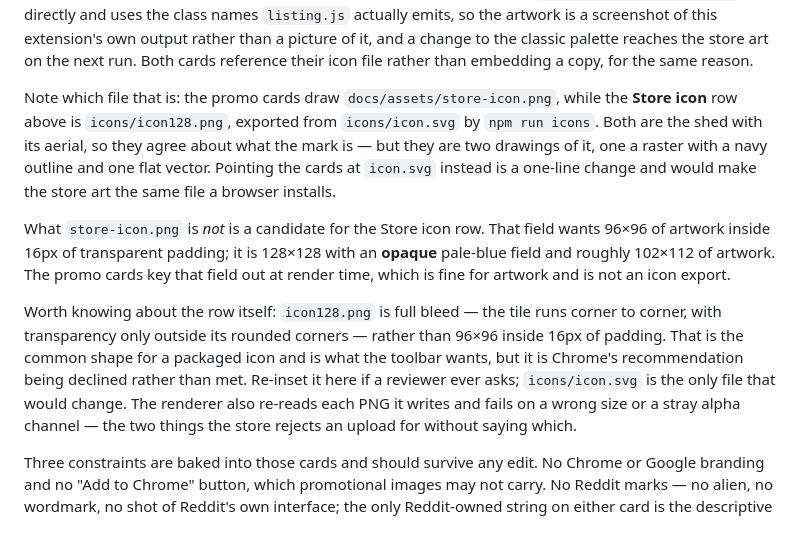
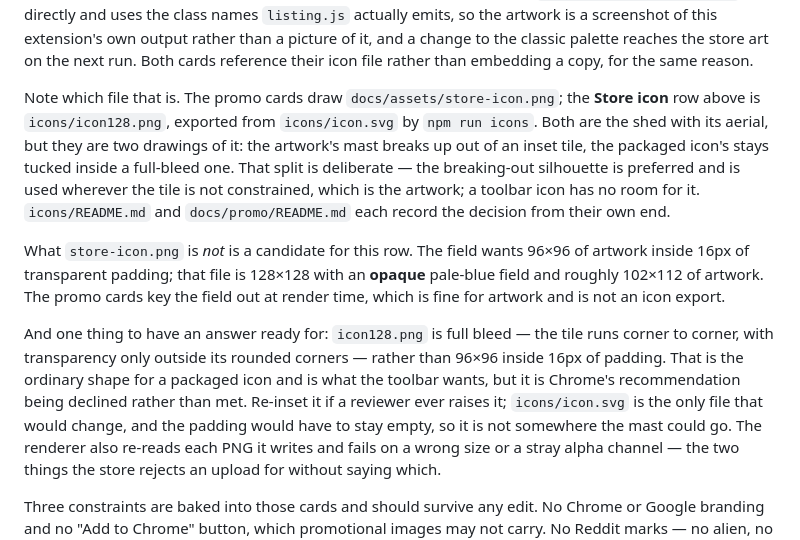
Before and after one commit to kookaburrabarrel/sheddit, a Markdown page: docs/store-listing.md, the part around the change. Rendered like a GitHub page.

```diff
--- a/docs/store-listing.md
+++ b/docs/store-listing.md
@@ -225,23 +225,25 @@ actually emits, so the artwork is a screenshot of this extension's own output ra
 picture of it, and a change to the classic palette reaches the store art on the next run.
 Both cards reference their icon file rather than embedding a copy, for the same reason.
 
-Note which file that is: the promo cards draw `docs/assets/store-icon.png`, while the
-**Store icon** row above is `icons/icon128.png`, exported from `icons/icon.svg` by
-`npm run icons`. Both are the shed with its aerial, so they agree about what the mark is —
-but they are two drawings of it, one a raster with a navy outline and one flat vector.
-Pointing the cards at `icon.svg` instead is a one-line change and would make the store art
-the same file a browser installs.
+Note which file that is. The promo cards draw `docs/assets/store-icon.png`; the **Store
+icon** row above is `icons/icon128.png`, exported from `icons/icon.svg` by `npm run icons`.
+Both are the shed with its aerial, but they are two drawings of it: the artwork's mast
+breaks up out of an inset tile, the packaged icon's stays tucked inside a full-bleed one.
+That split is deliberate — the breaking-out silhouette is preferred and is used wherever the
+tile is not constrained, which is the artwork; a toolbar icon has no room for it.
+`icons/README.md` and `docs/promo/README.md` each record the decision from their own end.
 
-What `store-icon.png` is *not* is a candidate for the Store icon row. That field wants
-96×96 of artwork inside 16px of transparent padding; it is 128×128 with an **opaque**
-pale-blue field and roughly 102×112 of artwork. The promo cards key that field out at
-render time, which is fine for artwork and is not an icon export.
+What `store-icon.png` is *not* is a candidate for this row. The field wants 96×96 of artwork
+inside 16px of transparent padding; that file is 128×128 with an **opaque** pale-blue field
+and roughly 102×112 of artwork. The promo cards key the field out at render time, which is
+fine for artwork and is not an icon export.
 
-Worth knowing about the row itself: `icon128.png` is full bleed — the tile runs corner to
-corner, with transparency only outside its rounded corners — rather than 96×96 inside 16px
-of padding. That is the common shape for a packaged icon and is what the toolbar wants, but
-it is Chrome's recommendation being declined rather than met. Re-inset it here if a
-reviewer ever asks; `icons/icon.svg` is the only file that would change.
+And one thing to have an answer ready for: `icon128.png` is full bleed — the tile runs
+corner to corner, with transparency only outside its rounded corners — rather than 96×96
+inside 16px of padding. That is the ordinary shape for a packaged icon and is what the
+toolbar wants, but it is Chrome's recommendation being declined rather than met. Re-inset it
+if a reviewer ever raises it; `icons/icon.svg` is the only file that would change, and the
+padding would have to stay empty, so it is not somewhere the mast could go.
 The renderer also re-reads each PNG it writes and fails on a wrong size or a stray alpha
 channel — the two things the store rejects an upload for without saying which.
 
```
Also changed, not shown: docs/promo/README.md (+15 -10 lines), icons/README.md (+23 -7 lines).
